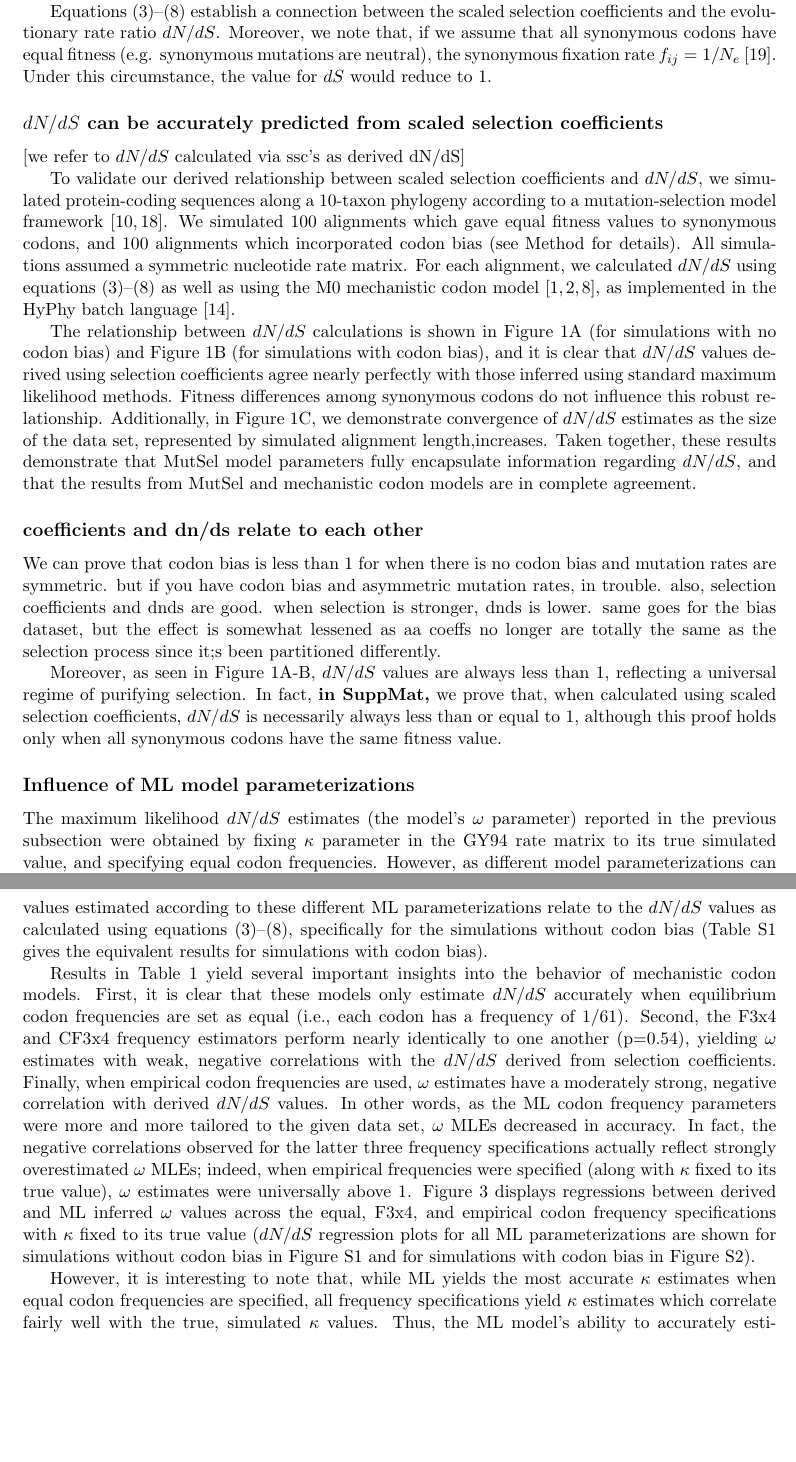
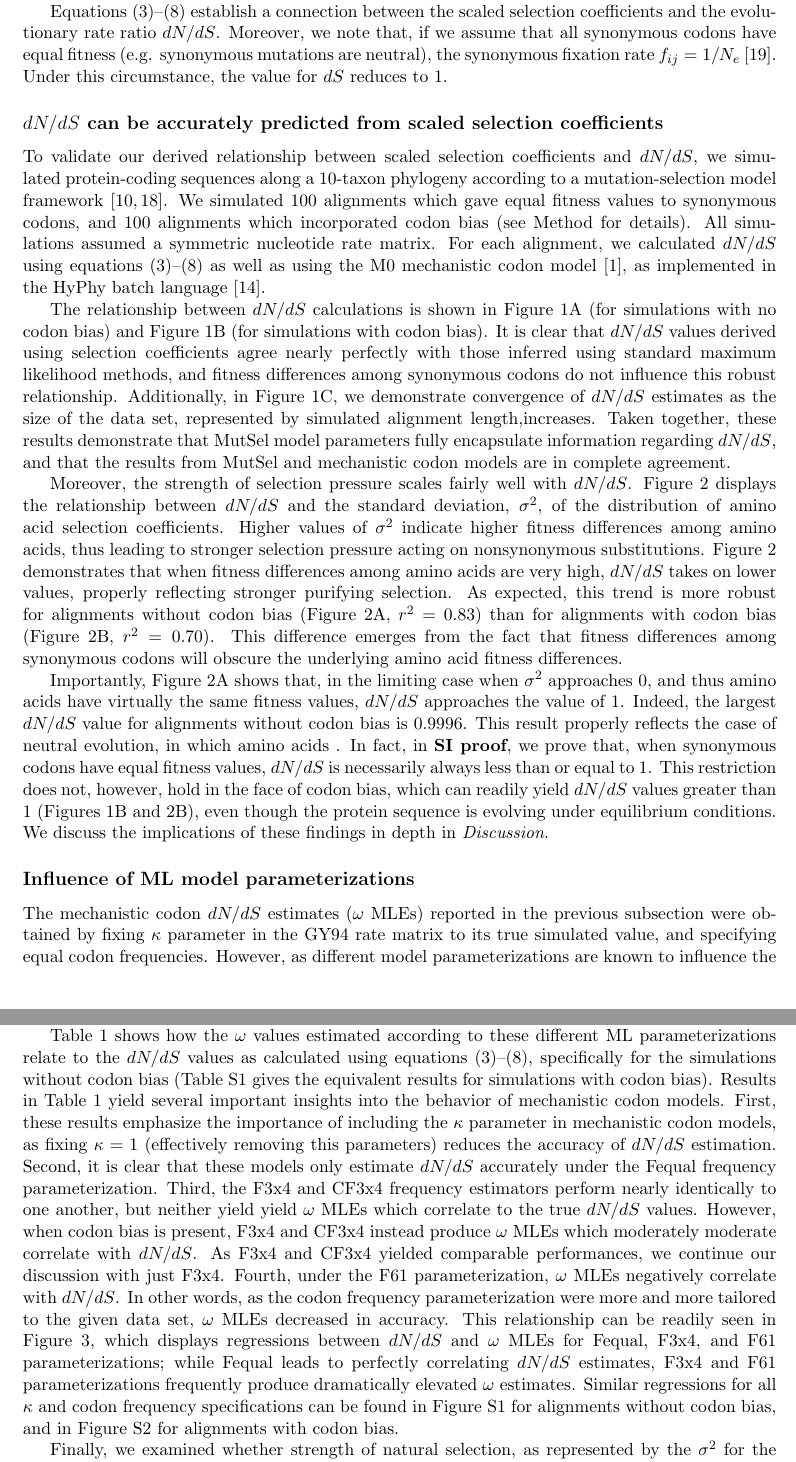
Before and after one commit to clauswilke/Omega_MutSel, a LaTeX paper (Manuscript/omega_mutsel_paper.tex): two parts of pages 5 and 6 of 19 before the commit and two parts of pages 5 and 6 of 18 after it, joined at a grey line, cut so that both start at the same text, the shorter picture padded with empty space. Compiled offline with pdfLaTeX.

Commit message:
better figs, more edits

```diff
--- a/Manuscript/omega_mutsel_paper.tex
+++ b/Manuscript/omega_mutsel_paper.tex
@@ -131,33 +131,28 @@ Similarly, for $dS$, the synonymous evolutionary rate $K_\text{S}$ per synonymou
 \end{equation}
 where ${\cal S}_i$ is the set of codons that are synonymous to codon $i$ and differ from it by one nucleotide substitution. The quantities $K_\text{S}$ and $L_\text{S}$ are defined as in Eqs.~\eqref{eq:KN} and \eqref{eq:LN} but summing over $j\in {\cal S}_i$ instead of $j\in {\cal N}_i$.
 
-Equations \eqref{eq:pi_i}--\eqref{eq:dS} establish a connection between the scaled selection coefficients and the evolutionary rate ratio $dN/dS$. Moreover, we note that, if we assume that all synonymous codons have equal fitness (e.g. synonymous mutations are neutral), the synonymous fixation rate $f_{ij}= 1/N_e$ \cite{CrowKimura1970}. Under this circumstance, the value for $dS$ would reduce to 1.
+Equations \eqref{eq:pi_i}--\eqref{eq:dS} establish a connection between the scaled selection coefficients and the evolutionary rate ratio $dN/dS$. Moreover, we note that, if we assume that all synonymous codons have equal fitness (e.g. synonymous mutations are neutral), the synonymous fixation rate $f_{ij}= 1/N_e$ \cite{CrowKimura1970}. Under this circumstance, the value for $dS$ reduces to 1.
 
 
 \subsection*{$dN/dS$ can be accurately predicted from scaled selection coefficients}
 
-[we refer to $dN/dS$ calculated via ssc's as derived dN/dS]
+To validate our derived relationship between scaled selection coefficients and $dN/dS$, we simulated protein-coding sequences along a 10-taxon phylogeny according to a mutation-selection model framework \cite{HalpernBruno1998,SellaHirsh2005}. We simulated 100 alignments which gave equal fitness values to synonymous codons, and 100 alignments which incorporated codon bias (see Method for details). All simulations assumed a symmetric nucleotide rate matrix. For each alignment, we calculated $dN/dS$ using equations \eqref{eq:pi_i}--\eqref{eq:dS} as well as using the M0 mechanistic codon model \cite{NielsenYang1998}, as implemented in the HyPhy batch language \cite{KosakovskyPondetal2005}.
 
-To validate our derived relationship between scaled selection coefficients and $dN/dS$, we simulated protein-coding sequences along a 10-taxon phylogeny according to a mutation-selection model framework \cite{HalpernBruno1998,SellaHirsh2005}. We simulated 100 alignments which gave equal fitness values to synonymous codons, and 100 alignments which incorporated codon bias (see Method for details). All simulations assumed a symmetric nucleotide rate matrix. For each alignment, we calculated $dN/dS$ using equations \eqref{eq:pi_i}--\eqref{eq:dS} as well as using the M0 mechanistic codon model \cite{GoldmanYang1994,NielsenYang1998,Yangetal2000}, as implemented in the HyPhy batch language \cite{KosakovskyPondetal2005}.
+The relationship between $dN/dS$ calculations is shown in Figure~\ref{reg_conv}A (for simulations with no codon bias) and Figure~\ref{reg_conv}B (for simulations with codon bias). It is clear that $dN/dS$ values derived using selection coefficients agree nearly perfectly with those inferred using standard maximum likelihood methods, and fitness differences among synonymous codons do not influence this robust relationship. Additionally, in Figure~\ref{reg_conv}C, we demonstrate convergence of $dN/dS$ estimates as the size of the data set, represented by simulated alignment length,increases. Taken together, these results demonstrate that MutSel model parameters fully encapsulate information regarding $dN/dS$, and that the results from MutSel and mechanistic codon models are in complete agreement.
 
-The relationship between $dN/dS$ calculations is shown in Figure~\ref{reg_conv}A (for simulations with no codon bias) and Figure~\ref{reg_conv}B (for simulations with codon bias), and it is clear that $dN/dS$ values derived using selection coefficients agree nearly perfectly with those inferred using standard maximum likelihood methods. Fitness differences among synonymous codons do not influence this robust relationship. Additionally, in Figure~\ref{reg_conv}C, we demonstrate convergence of $dN/dS$ estimates as the size of the data set, represented by simulated alignment length,increases. Taken together, these results demonstrate that MutSel model parameters fully encapsulate information regarding $dN/dS$, and that the results from MutSel and mechanistic codon models are in complete agreement.
+Moreover, the strength of selection pressure scales fairly well with $dN/dS$. Figure~\ref{stddev_dnds} displays the relationship between $dN/dS$ and the standard deviation, $\sigma^2$, of the distribution of amino acid selection coefficients. Higher values of $\sigma^2$ indicate higher fitness differences among amino acids, thus leading to stronger selection pressure acting on nonsynonymous substitutions. Figure~\ref{stddev_dnds} demonstrates that when fitness differences among amino acids are very high, $dN/dS$ takes on lower values, properly reflecting stronger purifying selection. As expected, this trend is more robust for alignments without codon bias (Figure~\ref{stddev_dnds}A, $r^2 = 0.83$) than for alignments with codon bias (Figure~\ref{stddev_dnds}B, $r^2 = 0.70$). This difference emerges from the fact that fitness differences among synonymous codons will obscure the underlying amino acid fitness differences.
+
+Importantly, Figure~\ref{stddev_dnds}A shows that, in the limiting case when $\sigma^2$ approaches 0, and thus amino acids have virtually the same fitness values, $dN/dS$ approaches the value of 1. Indeed, the largest $dN/dS$ value for alignments without codon bias is 0.9996. This result properly reflects the case of neutral evolution, in which amino acids . In fact, in \textbf{SI proof}, we prove that, when synonymous codons have equal fitness values, $dN/dS$ is necessarily always less than or equal to 1. This restriction does not, however, hold in the face of codon bias, which can readily yield $dN/dS$ values greater than 1 (Figures \ref{reg_conv}B and \ref{stddev_dnds}B), even though the protein sequence is evolving under equilibrium conditions. We discuss the implications of these findings in depth in \textit{Discussion}.
 
 
-\subsection*{coefficients and dn/ds relate to each other}
+ \subsection*{Influence of ML model parameterizations}
 
-We can prove that codon bias is less than 1 for when there is no codon bias and mutation rates are symmetric. but if you have codon bias and asymmetric mutation rates, in trouble.
-also, selection coefficients and dnds are good. when selection is stronger, dnds is lower. same goes for the bias dataset, but the effect is somewhat lessened as aa coeffs no longer are totally the same as the selection process since it;s been partitioned differently.
+The mechanistic codon $dN/dS$ estimates ($\omega$ MLEs) reported in the previous subsection were obtained by fixing $\kappa$ parameter in the GY94 rate matrix to its true simulated value, and specifying equal codon frequencies. However, as different model parameterizations are known to influence the resulting $\omega$ MLE \cite{YN00,Yang2006,ZhangYu2006}, we inferred $\omega$ according to a total of 12 distinct model parameterizations which varied the $\kappa$ and equilibrium codon frequency specifications. In particular, we examined the effects of fixing $\kappa$ to its true value, fixing $\kappa$ to 1, or allowing $\kappa$ to be a free parameter of the model. We also examined four equilibrium codon frequency specifications: Fequal \cite{YN00, Yang2006}, which assigns an equal frequency of $1/61$ to all sense codons, F3x4 \cite{MuseGaut1994}, CF3x4 \cite{Pond2010} and finally F61 \cite{GoldmanYang1994, YN00, YAng2006}, which uses the empirical codon frequencies.
 
-Moreover, as seen in Figure~\ref{reg_conv}A-B, $dN/dS$ values are always less than 1, reflecting a universal regime of purifying selection. In fact, \textbf{in SuppMat,} we prove that, when calculated using scaled selection coefficients, $dN/dS$ is necessarily always less than or equal to 1, although this proof holds only when all synonymous codons have the same fitness value.
-%This important insight reveals that, while MutSel and mechanistic codon models fully agree, their relationship only holds under conditions of purifying selection or neutral evolution. MutSel models, therefore, are inherently unable to describe protein evolution under positive, diversifying selection ($dN/dS > 1$).
+Table~\ref{tab:mlspec} shows how the $\omega$ values estimated according to these different ML parameterizations relate to the $dN/dS$ values as calculated using equations \eqref{eq:pi_i}--\eqref{eq:dS}, specifically for the simulations without codon bias (Table S1 gives the equivalent results for simulations with codon bias). Results in Table~\ref{tab:mlspec} yield several important insights into the behavior of mechanistic codon models. First, these results emphasize the importance of including the $\kappa$ parameter in mechanistic codon models, as fixing $\kappa = 1$ (effectively removing this parameters) reduces the accuracy of $dN/dS$ estimation. Second, it is clear that these models only estimate $dN/dS$ accurately under the Fequal frequency parameterization. Third, the F3x4 and CF3x4 frequency estimators perform nearly identically to one another, but neither yield yield $\omega$ MLEs which correlate to the true $dN/dS$ values. However, when codon bias is present, F3x4 and CF3x4 instead produce $\omega$ MLEs which moderately moderate correlate with $dN/dS$. As F3x4 and CF3x4 yielded comparable performances, we continue our discussion with just F3x4. Fourth, under the F61 parameterization, $\omega$ MLEs negatively correlate with $dN/dS$. In other words, as the codon frequency parameterization were more and more tailored to the given data set, $\omega$ MLEs decreased in accuracy. This relationship can be readily seen in Figure~\ref{reg_fspec}, which displays regressions between $dN/dS$ and $\omega$ MLEs for Fequal, F3x4, and F61 parameterizations; while Fequal leads to perfectly correlating $dN/dS$ estimates, F3x4 and F61 parameterizations frequently produce dramatically elevated $\omega$ estimates. Similar regressions for all $\kappa$ and codon frequency specifications can be found in Figure~\ref{fig:reg_allspecs_nobias} for alignments without codon bias, and in Figure~\ref{fig:reg_allspecs_bias} for alignments with codon bias.
+
+
+Finally, we examined whether strength of natural selection, as represented by the $\sigma^2$ for the distribution of amino acid selection coefficients, influenced the accuracy in $\omega$ MLEs. For each dataset (no codon bias and codon bias alignments), we built a mixed-effects linear model using the R package ``nlme" \cite{NLME}. Each model featured the absolute value of the error between $dN/dS$ and $\omega$ MLE values as the response, $\sigma^2$ and frequency parameterization as fixed effects, and simulation replicate as a random effect. Graphical results for this model are shown in Figure~\ref{stddev_error} for alignments without codon bias, and in Figure~\ref but note that as F3x4 and CF3x4 performed identically, the figure shows only F3x4 results. For alignments without codon bias (Figure~\ref{stddev_error}A), we detected a significant interaction effect between the codon frequency parameterization and $\sigma^2$ ($p < 1^{-10}$), such that the increase in $dN/dS$ error was much more dramatic for F3x4 and F61 results than for Fequal results. However, for alignments with codon bias, there was no significant interaction effect between fixed effects
 
 
 
-\subsection*{Influence of ML model parameterizations}
-
-The maximum likelihood $dN/dS$ estimates (the model's $\omega$ parameter) reported in the previous subsection were obtained by fixing $\kappa$ parameter in the GY94 rate matrix to its true simulated value, and specifying equal codon frequencies. However, as different model parameterizations can influence the resulting $\omega$ MLE \cite{YN00,Yang2006,ZhangYu2006}, we inferred $\omega$ according to a total of 12 distinct model parameterizations, including three parameterizations for $\kappa$ (fixed to its true value, fixed to 1, or a free parameter of the model) as well as four equilibrium codon frequency specifications (equal codon frequencies, frequencies calculated using either the F3x4 \cite{MuseGaut1994} or the CF3x4 \cite{Pond2010} estimators, or empirical codon frequencies as taken from the simulated alignment). Table~\ref{tab:mlspec} shows how the $\omega$ values estimated according to these different ML parameterizations relate to the $dN/dS$ values as calculated using equations \eqref{eq:pi_i}--\eqref{eq:dS}, specifically for the simulations without codon bias (Table S1 gives the equivalent results for simulations with codon bias).
-
-Results in Table~\ref{tab:mlspec} yield several important insights into the behavior of mechanistic codon models. First, it is clear that these models only estimate $dN/dS$ accurately when equilibrium codon frequencies are set as equal (i.e., each codon has a frequency of $1/61$). Second, the F3x4 and CF3x4 frequency estimators perform nearly identically to one another (p=0.54), yielding $\omega$ estimates with weak, negative correlations with the $dN/dS$ derived from selection coefficients. Finally, when empirical codon frequencies are used, $\omega$ estimates have a moderately strong, negative correlation with derived $dN/dS$ values. In other words, as the ML codon frequency parameters were more and more tailored to the given data set, $\omega$ MLEs decreased in accuracy. In fact, the negative correlations observed for the latter three frequency specifications actually reflect strongly overestimated $\omega$ MLEs; indeed, when empirical frequencies were specified (along with $\kappa$ fixed to its true value), $\omega$ estimates were universally above 1.  Figure~\ref{reg_fspec} displays regressions between derived and ML inferred $\omega$ values across the equal, F3x4, and empirical codon frequency specifications with $\kappa$ fixed to its true value ($dN/dS$ regression plots for all ML parameterizations are shown
-for simulations without codon bias in Figure~\ref{fig:reg_allspecs_nobias} and for simulations with codon bias in Figure~\ref{fig:reg_allspecs_bias}).
-
-However, it is interesting to note that, while ML yields the most accurate $\kappa$ estimates when equal codon frequencies are specified, all frequency specifications yield $\kappa$ estimates which correlate fairly well with the true, simulated $\kappa$ values. Thus, the ML model's ability to accurately estimate $\kappa$ appears much more robust to codon frequency specifications is than its ability to estimate $\omega$. Regression plots displaying the relationship between true $\kappa$ values and $\kappa$ MLEs are shown in Figures~\ref{fig:reg_kappa_nobias} and ~\ref{fig:reg_kappa_bias}, for simulations without and with codon bias, respectively.
```
Also changed, not shown: Manuscript/omega_mutsel_paper.pdf, Manuscript/omega_mutsel_paper.tex (40 more changed lines).
